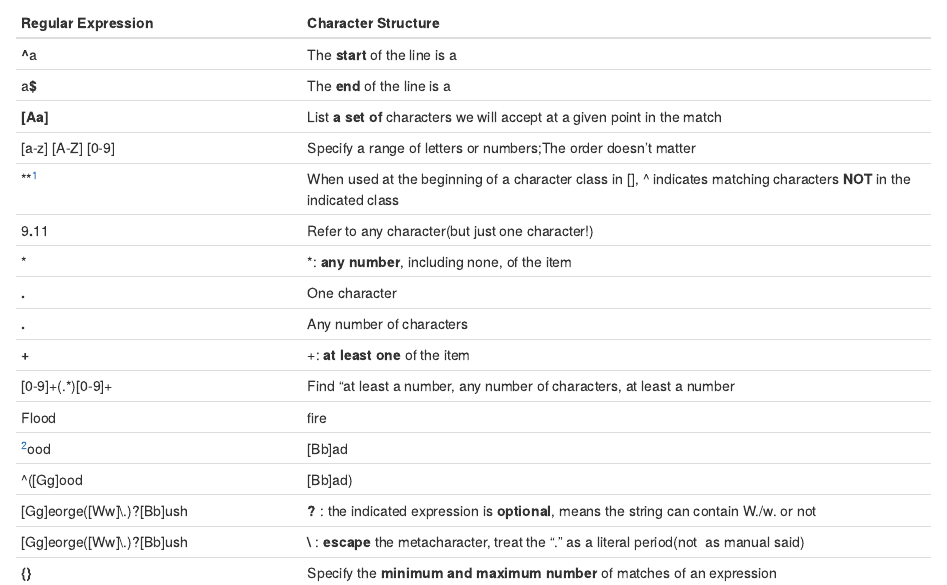
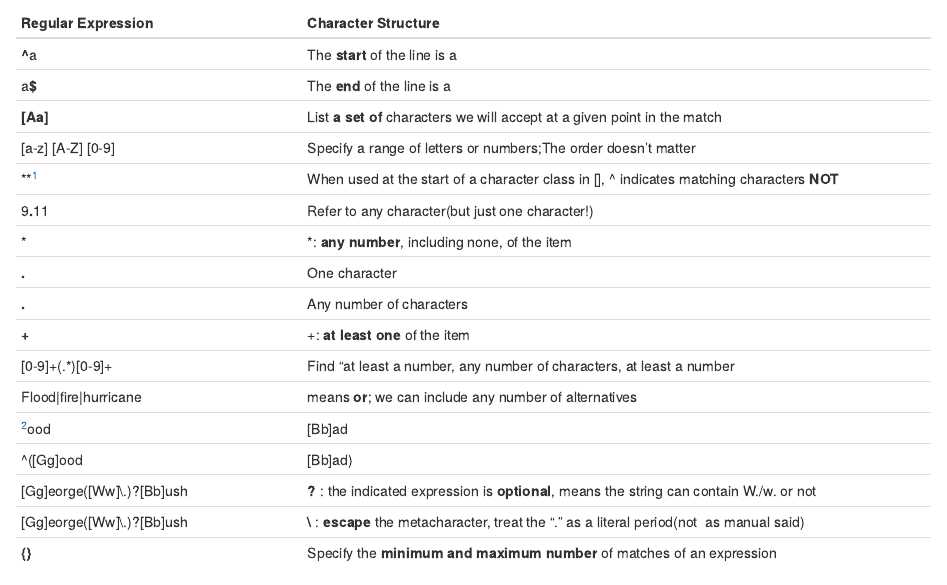
Before and after one commit to YutongLiu/Programming-in-R-learning, an R Markdown document (Regular-Expression.rmd): the page in a window 1100 px wide, from 200 px down. Rendered offline with R 4.5, knitr and Pandoc, with nearby package versions.

Commit message:
Update Regular-Expression.rmd

```diff
--- a/Regular-Expression.rmd
+++ b/Regular-Expression.rmd
@@ -16,14 +16,14 @@ N.B.
  a**$**                           |The **end** of the line is a
  **[**Aa**]**                     |List **a set of** characters we will accept at a given point in the match
  [a-z]  [A-Z]  [0-9]              |Specify a range of letters or numbers;The order doesn't matter
- **^[^** B-D]                     |When used at the beginning of a character class in [], ^ indicates matching characters **NOT** in the indicated class
+ **^[^** B-D]                     |When used at the start of a character class in [], ^ indicates matching characters **NOT**
  9**.**11                         |Refer to any character(but just one character!)
  *                                | *: **any number**, including none, of the item
  **.**                            |One character
  **.**                            |Any number of characters
  **+**                            |+: **at least one** of the item
  [0-9]+(.*)[0-9]+                 |Find "at least a number, any number of characters, at least a number
- Flood|fire|hurricane             | | means **or**; we can include any number of alternatives
+ Flood\|fire\|hurricane             |means **or**; we can include any number of alternatives
  ^[Gg]ood|[Bb]ad                  |find the string that begins with Good/good **or** contains Bad/bad
  ^([Gg]ood|[Bb]ad)                |**()** :**constrains** the alternatives, find the string that begins with Good/good or Bad/bad
  [Gg]eorge([Ww]\\.)?[Bb]ush       |**?** : the indicated expression is **optional**, means the string can contain W./w. or not
```
